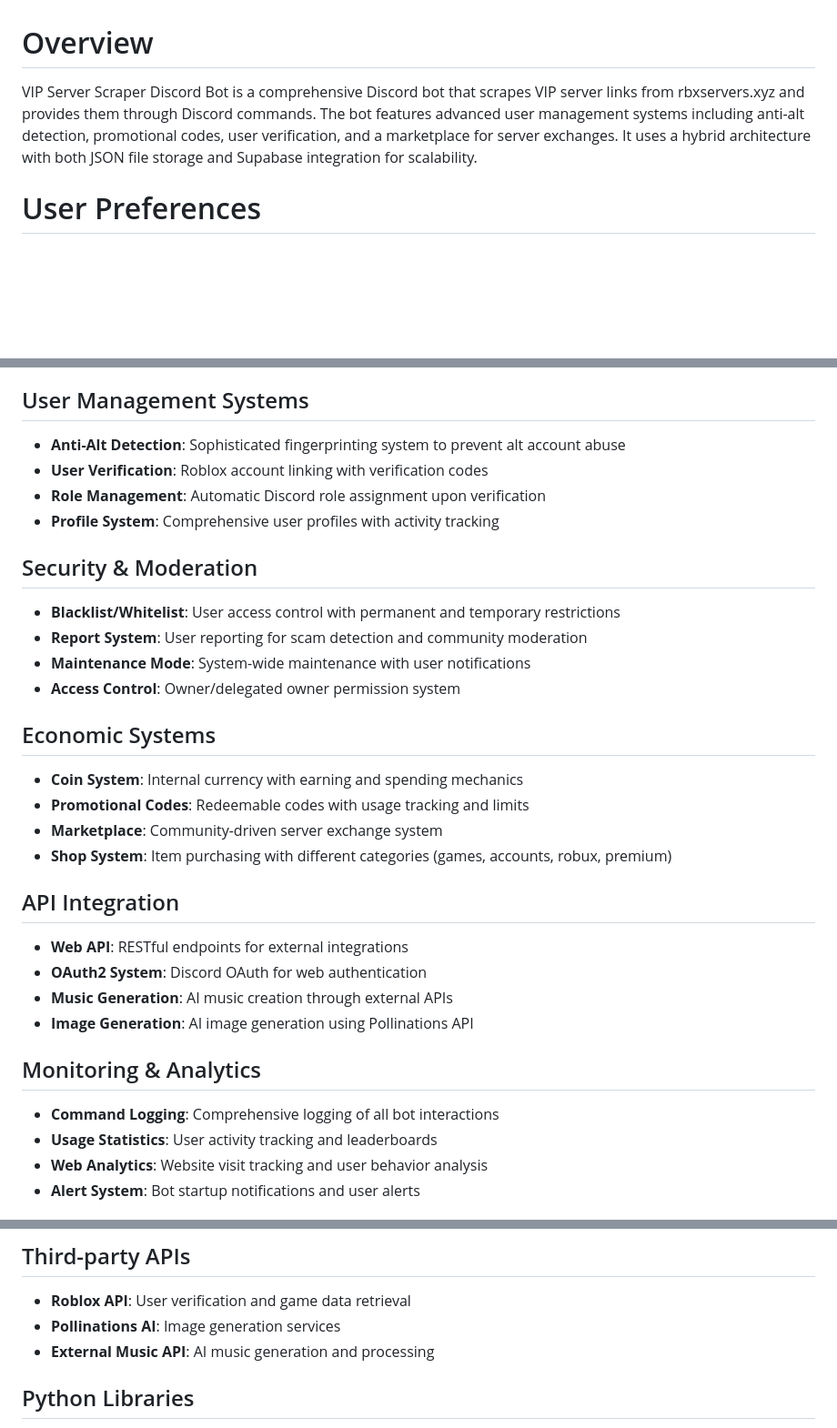
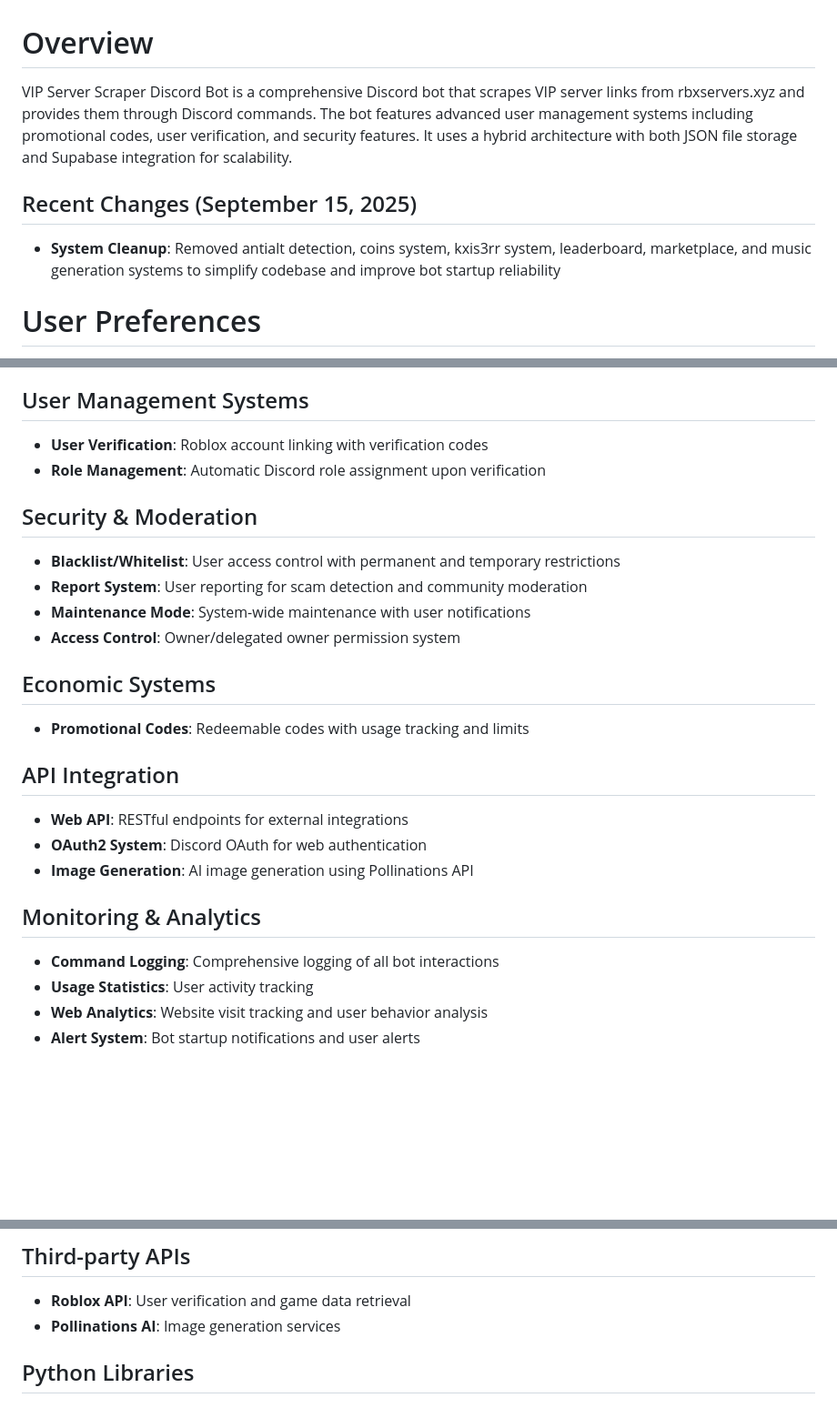
Before and after one commit to nootchad/Nootchad, a Markdown page: replit.md, 3 parts joined by grey strips. Shown at 91% size. Drawn GitHub-style; blank space fills up the shorter version.

Commit message:
Simplify bot features by removing unnecessary systems
Remove anti-alt detection, coins, marketplace, and music generation systems to streamline the bot's functionality and improve reliability.

Replit-Commit-Author: Agent
Replit-Commit-Session-Id: cdb132ce-81d8-4e4e-bc44-531713a81068
Replit-Commit-Checkpoint-Type: full_checkpoint

```diff
--- a/replit.md
+++ b/replit.md
@@ -1,6 +1,9 @@
 # Overview
 
-VIP Server Scraper Discord Bot is a comprehensive Discord bot that scrapes VIP server links from rbxservers.xyz and provides them through Discord commands. The bot features advanced user management systems including anti-alt detection, promotional codes, user verification, and a marketplace for server exchanges. It uses a hybrid architecture with both JSON file storage and Supabase integration for scalability.
+VIP Server Scraper Discord Bot is a comprehensive Discord bot that scrapes VIP server links from rbxservers.xyz and provides them through Discord commands. The bot features advanced user management systems including promotional codes, user verification, and security features. It uses a hybrid architecture with both JSON file storage and Supabase integration for scalability.
+
+## Recent Changes (September 15, 2025)
+- **System Cleanup**: Removed antialt detection, coins system, kxis3rr system, leaderboard, marketplace, and music generation systems to simplify codebase and improve bot startup reliability
 
 # User Preferences
 
@@ -27,10 +30,8 @@ Preferred communication style: Simple, everyday language.
 - **Blob Storage**: Vercel Blob Storage for large file management and backups
 
 ## User Management Systems
-- **Anti-Alt Detection**: Sophisticated fingerprinting system to prevent alt account abuse
 - **User Verification**: Roblox account linking with verification codes
 - **Role Management**: Automatic Discord role assignment upon verification
-- **Profile System**: Comprehensive user profiles with activity tracking
 
 ## Security & Moderation
 - **Blacklist/Whitelist**: User access control with permanent and temporary restrictions
@@ -39,20 +40,16 @@ Preferred communication style: Simple, everyday language.
 - **Access Control**: Owner/delegated owner permission system
 
 ## Economic Systems
-- **Coin System**: Internal currency with earning and spending mechanics
 - **Promotional Codes**: Redeemable codes with usage tracking and limits
-- **Marketplace**: Community-driven server exchange system
-- **Shop System**: Item purchasing with different categories (games, accounts, robux, premium)
 
 ## API Integration
 - **Web API**: RESTful endpoints for external integrations
 - **OAuth2 System**: Discord OAuth for web authentication
-- **Music Generation**: AI music creation through external APIs
 - **Image Generation**: AI image generation using Pollinations API
 
 ## Monitoring & Analytics
 - **Command Logging**: Comprehensive logging of all bot interactions
-- **Usage Statistics**: User activity tracking and leaderboards
+- **Usage Statistics**: User activity tracking
 - **Web Analytics**: Website visit tracking and user behavior analysis
 - **Alert System**: Bot startup notifications and user alerts
 
@@ -73,7 +70,6 @@ Preferred communication style: Simple, everyday language.
 ## Third-party APIs
 - **Roblox API**: User verification and game data retrieval
 - **Pollinations AI**: Image generation services
-- **External Music API**: AI music generation and processing
 
 ## Python Libraries
 - **discord.py**: Discord bot framework
```
